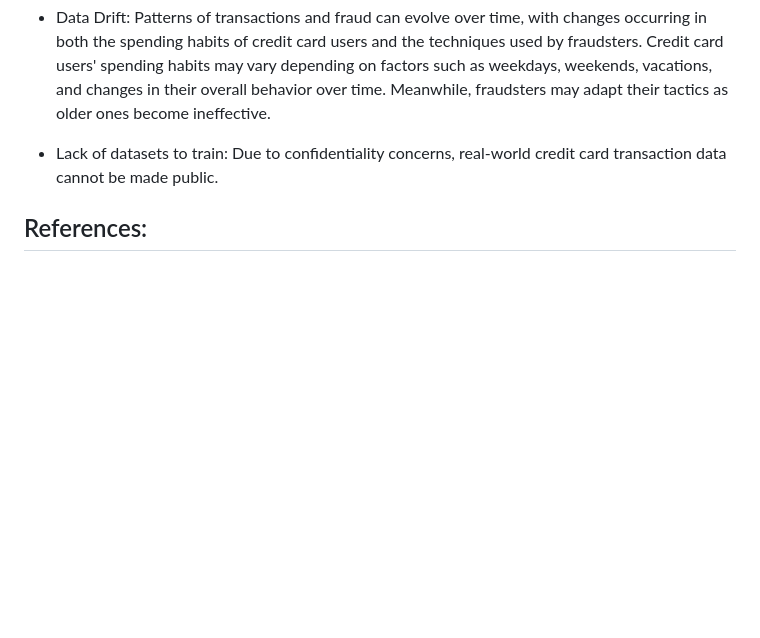
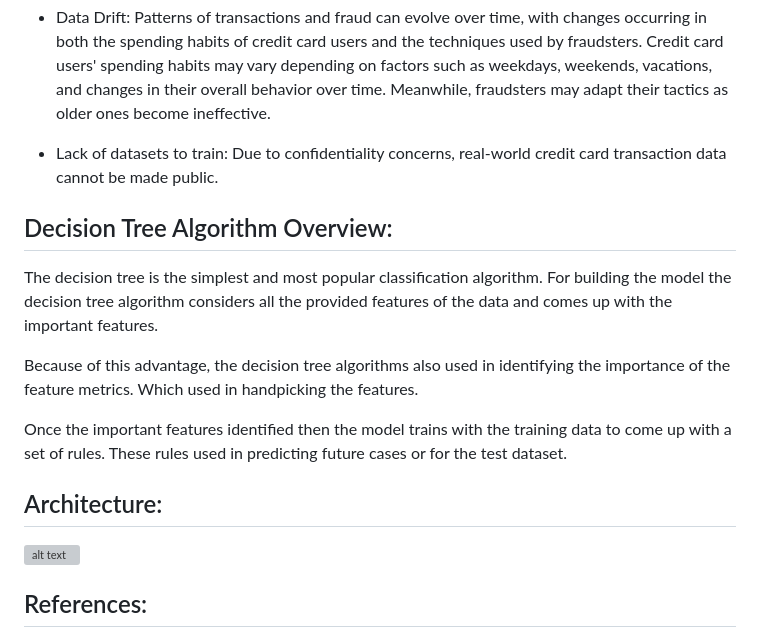
Before and after one commit to PyBeginner1/Credit-Card_Fraud_Detection, a Markdown page: README.md, the part around the change. Drawn GitHub-style; blank space fills up the shorter version; grey boxes are pictures that could not be loaded.

```diff
--- a/README.md
+++ b/README.md
@@ -106,6 +106,18 @@ Scenario 3: Every day, a list of 3 customers is drawn at random. In the next 14
 
 - Lack of datasets to train: Due to confidentiality concerns, real-world credit card transaction data cannot be made public.
 
+
+## Decision Tree Algorithm Overview:
+The decision tree is the simplest and most popular classification algorithm. For building the model the decision tree algorithm considers all the provided features of the data and comes up with the important features.
+
+Because of this advantage, the decision tree algorithms also used in identifying the importance of the feature metrics. Which used in handpicking the features.
+
+Once the important features identified then the model trains with the training data to come up with a set of rules. These rules used in predicting future cases or for the test dataset.
+
+## Architecture:
+![alt text](https://static.javatpoint.com/tutorial/machine-learning/images/decision-tree-classification-algorithm.png)
+
+
 ## References:
 - https://www.hindustantimes.com/cities/mumbai-news/thane-municipal-corporation-receives-over-90-complaints-about-water-pipeline-leakages-and-damages-since-january-101683660851807.html
 - https://en.wikipedia.org/wiki/Credit_card_fraud
```
